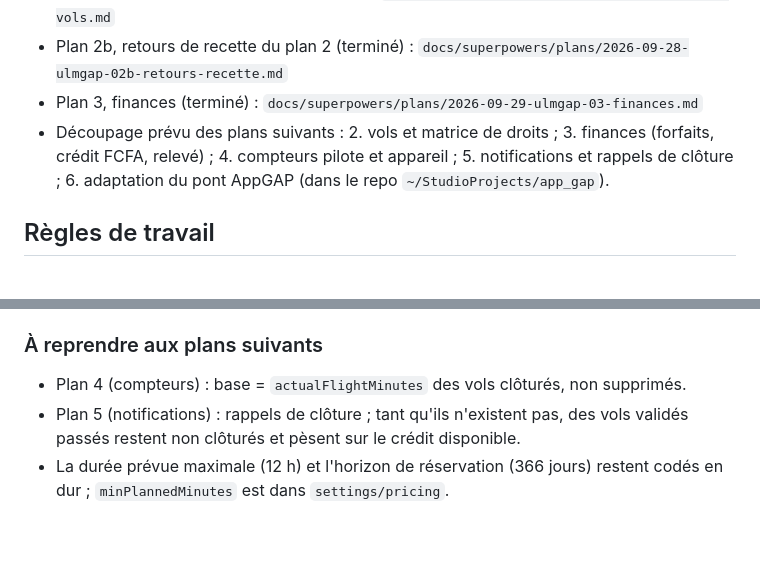
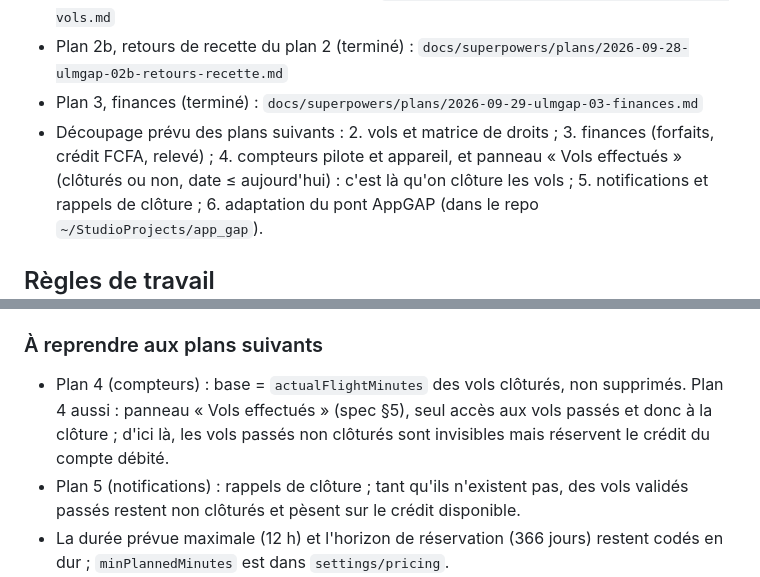
Before and after one commit to MayoFaro/UlmGap, a Markdown page: CLAUDE.md, 2 parts joined by grey strips. Drawn GitHub-style; blank space fills up the shorter version.

Commit message:
docs: add the 'Vols effectués' panel to plan 4 (spec §5)
Co-Authored-By: Claude Opus 5.5 <noreply@anthropic.com>

```diff
--- a/CLAUDE.md
+++ b/CLAUDE.md
@@ -14,7 +14,8 @@ doivent jamais accéder à AppGAP.
 - Découpage prévu des plans suivants :
   2. vols et matrice de droits ;
   3. finances (forfaits, crédit FCFA, relevé) ;
-  4. compteurs pilote et appareil ;
+  4. compteurs pilote et appareil, et panneau « Vols effectués » (clôturés
+     ou non, date ≤ aujourd'hui) : c'est là qu'on clôture les vols ;
   5. notifications et rappels de clôture ;
   6. adaptation du pont AppGAP (dans le repo `~/StudioProjects/app_gap`).
 
@@ -81,7 +82,9 @@ d'où le JDK d'Android Studio.
 ### À reprendre aux plans suivants
 
 - Plan 4 (compteurs) : base = `actualFlightMinutes` des vols clôturés, non
-  supprimés.
+  supprimés. Plan 4 aussi : panneau « Vols effectués » (spec §5), seul accès
+  aux vols passés et donc à la clôture ; d'ici là, les vols passés non
+  clôturés sont invisibles mais réservent le crédit du compte débité.
 - Plan 5 (notifications) : rappels de clôture ; tant qu'ils n'existent pas,
   des vols validés passés restent non clôturés et pèsent sur le crédit
   disponible.
```
Also changed, not shown: 1 other file.
